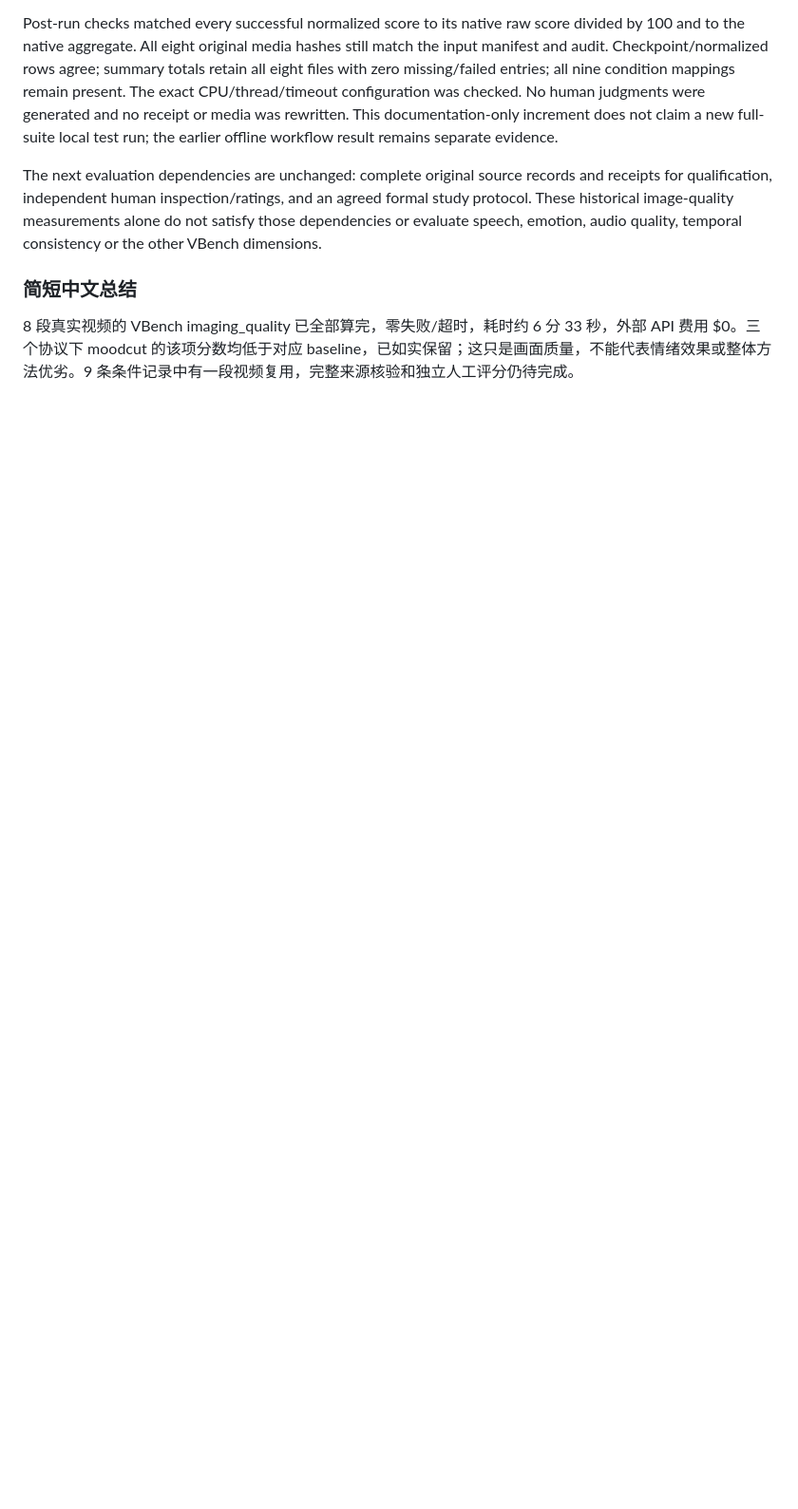
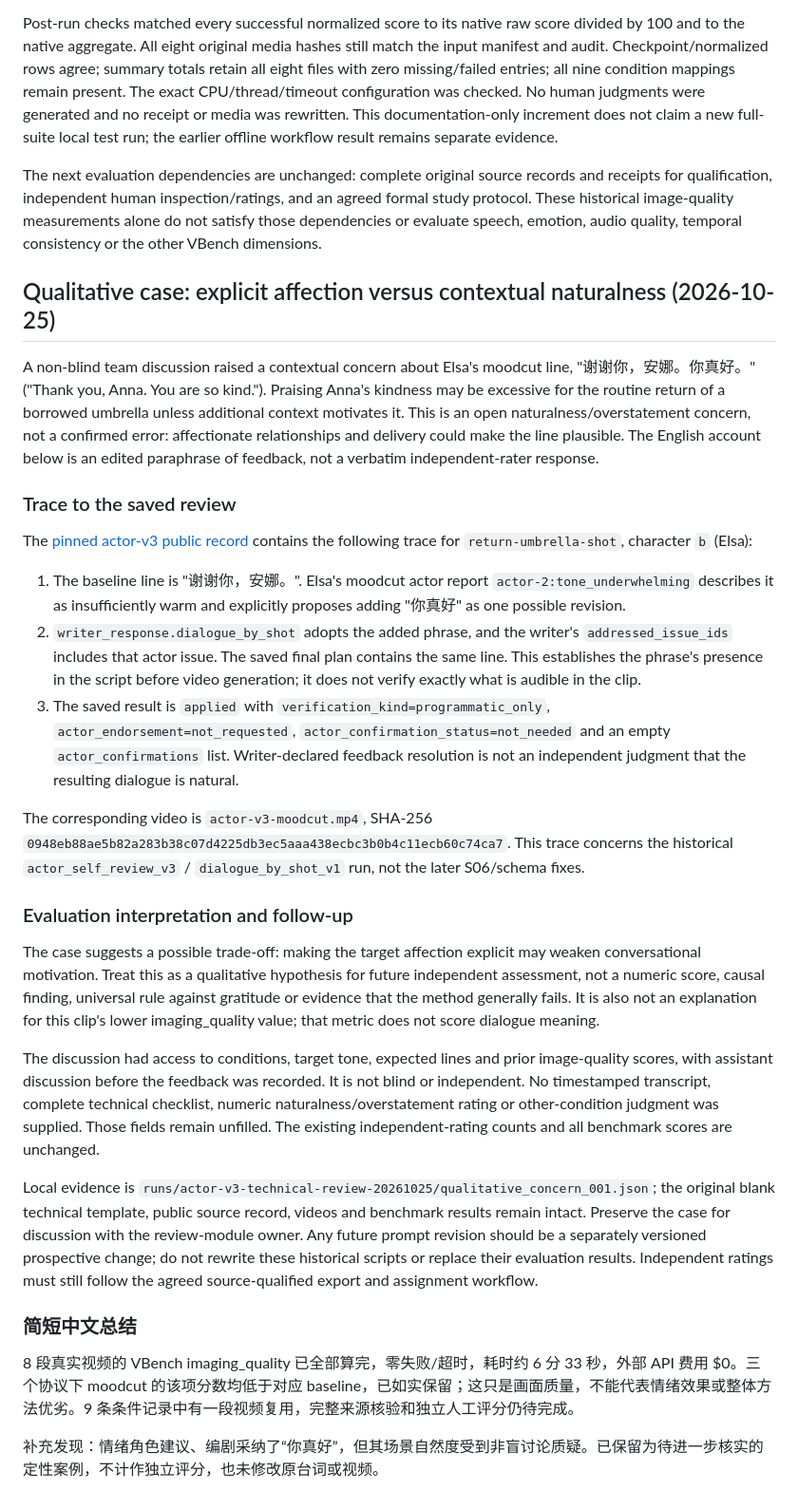
Before and after one commit to zhengads/MoodCut-dsa4213, a Markdown page: docs/evaluation.md, the part around the change. Shown at 95% size. Drawn GitHub-style; blank space fills up the shorter version.

Commit message:
docs: trace contextual naturalness concern in actor-v3 pilot
姓名: lzs
日期: 2026-10-25

```diff
--- a/docs/evaluation.md
+++ b/docs/evaluation.md
@@ -1146,6 +1146,64 @@ agreed formal study protocol. These historical image-quality measurements alone
 do not satisfy those dependencies or evaluate speech, emotion, audio quality,
 temporal consistency or the other VBench dimensions.
 
+## Qualitative case: explicit affection versus contextual naturalness (2026-10-25)
+
+A non-blind team discussion raised a contextual concern about Elsa's moodcut line,
+"谢谢你，安娜。你真好。" ("Thank you, Anna. You are so kind."). Praising Anna's kindness
+may be excessive for the routine return of a borrowed umbrella unless additional
+context motivates it. This is an open naturalness/overstatement concern, not a
+confirmed error: affectionate relationships and delivery could make the line
+plausible. The English account below is an edited paraphrase of feedback, not a
+verbatim independent-rater response.
+
+### Trace to the saved review
+
+The [pinned actor-v3 public record](https://github.com/zhengads/MoodCut-dsa4213/blob/c7e6bd87437bef05dad45805f55c184ad4e1b041/docs/pilots/anna-elsa-actor-v3-captured.results.json)
+contains the following trace for `return-umbrella-shot`, character `b` (Elsa):
+
+1. The baseline line is "谢谢你，安娜。". Elsa's moodcut actor report
+   `actor-2:tone_underwhelming` describes it as insufficiently warm and explicitly
+   proposes adding "你真好" as one possible revision.
+2. `writer_response.dialogue_by_shot` adopts the added phrase, and the writer's
+   `addressed_issue_ids` includes that actor issue. The saved final plan contains
+   the same line. This establishes the phrase's presence in the script before
+   video generation; it does not verify exactly what is audible in the clip.
+3. The saved result is `applied` with `verification_kind=programmatic_only`,
+   `actor_endorsement=not_requested`, `actor_confirmation_status=not_needed` and
+   an empty `actor_confirmations` list. Writer-declared feedback resolution is not
+   an independent judgment that the resulting dialogue is natural.
+
+The corresponding video is `actor-v3-moodcut.mp4`, SHA-256
+`0948eb88ae5b82a283b38c07d4225db3ec5aaa438ecbc3b0b4c11ecb60c74ca7`.
+This trace concerns the historical `actor_self_review_v3` /
+`dialogue_by_shot_v1` run, not the later S06/schema fixes.
+
+### Evaluation interpretation and follow-up
+
+The case suggests a possible trade-off: making the target affection explicit may
+weaken conversational motivation. Treat this as a qualitative hypothesis for
+future independent assessment, not a numeric score, causal finding, universal
+rule against gratitude or evidence that the method generally fails. It is also
+not an explanation for this clip's lower imaging_quality value; that metric does
+not score dialogue meaning.
+
+The discussion had access to conditions, target tone, expected lines and prior
+image-quality scores, with assistant discussion before the feedback was recorded.
+It is not blind or independent. No timestamped transcript, complete technical
+checklist, numeric naturalness/overstatement rating or other-condition judgment
+was supplied. Those fields remain unfilled. The existing independent-rating
+counts and all benchmark scores are unchanged.
+
+Local evidence is `runs/actor-v3-technical-review-20261025/qualitative_concern_001.json`;
+the original blank technical template, public source record, videos and benchmark
+results remain intact. Preserve the case for discussion with the review-module
+owner. Any future prompt revision should be a separately versioned prospective
+change; do not rewrite these historical scripts or replace their evaluation
+results. Independent ratings must still follow the agreed source-qualified
+export and assignment workflow.
+
 ### 简短中文总结
 
 8 段真实视频的 VBench imaging_quality 已全部算完，零失败/超时，耗时约 6 分 33 秒，外部 API 费用 $0。三个协议下 moodcut 的该项分数均低于对应 baseline，已如实保留；这只是画面质量，不能代表情绪效果或整体方法优劣。9 条条件记录中有一段视频复用，完整来源核验和独立人工评分仍待完成。
+
+补充发现：情绪角色建议、编剧采纳了“你真好”，但其场景自然度受到非盲讨论质疑。已保留为待进一步核实的定性案例，不计作独立评分，也未修改原台词或视频。
```
